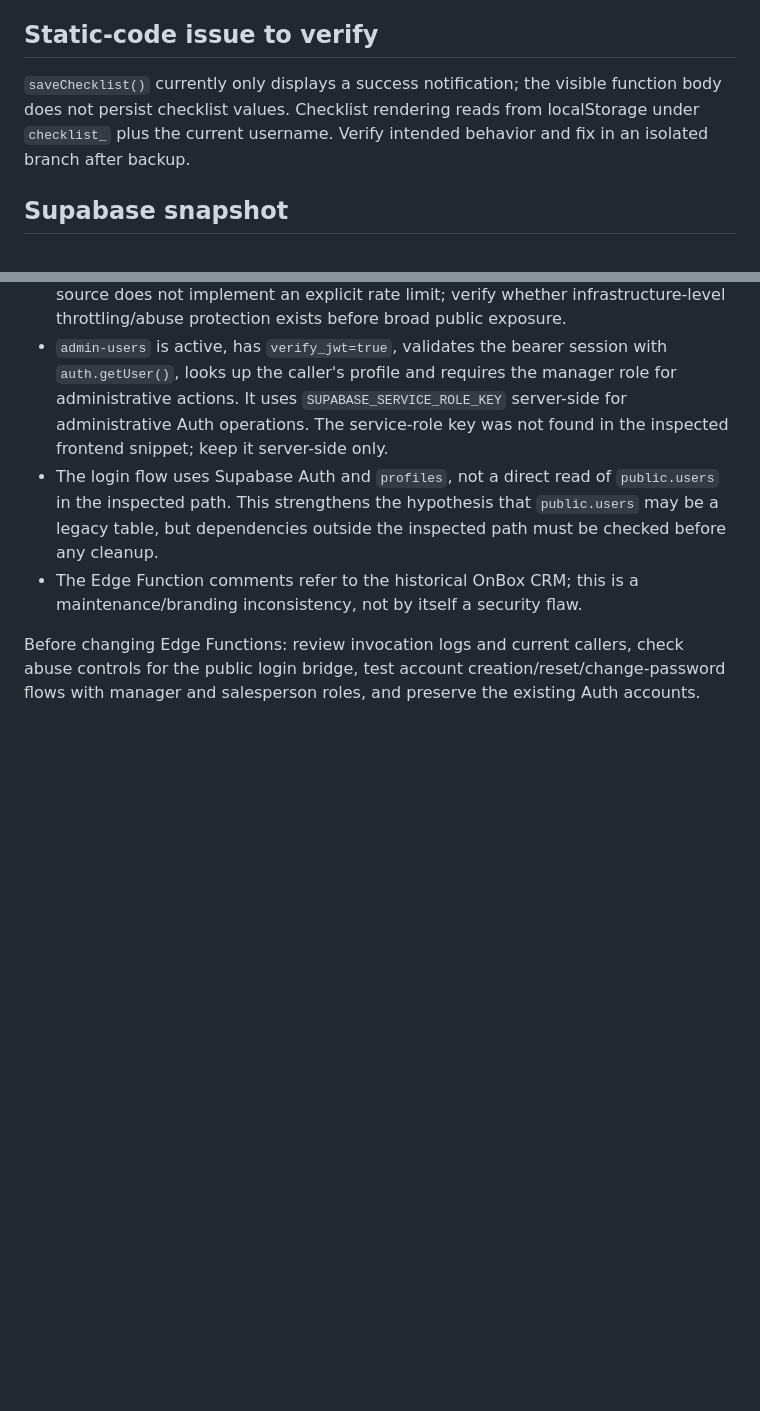
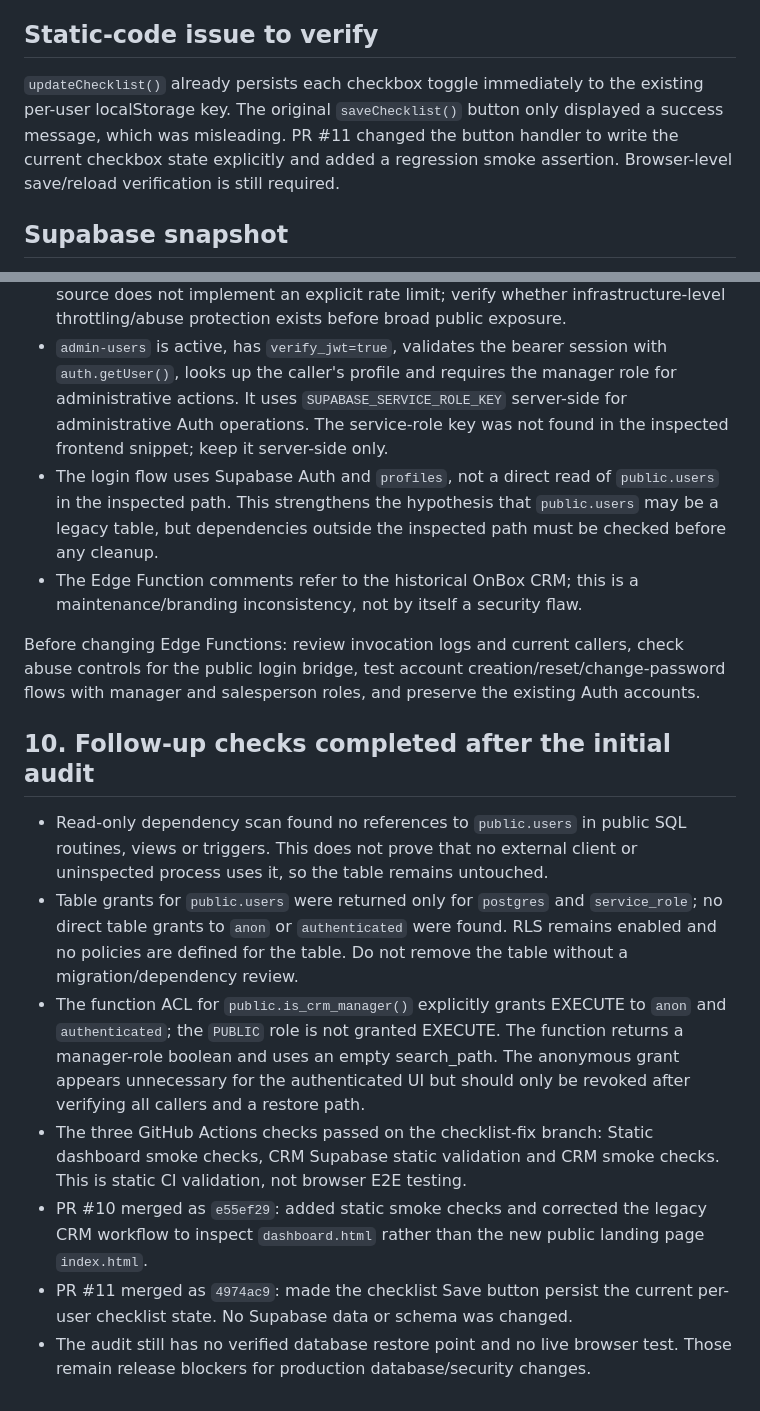
Before and after one commit to amirrivazak66-beep/anbox-sales, a Markdown page: docs/TECHNICAL_AUDIT_2026-10-14.md, 2 parts joined by grey strips. Drawn GitHub-style; blank space fills up the shorter version.

Commit message:
Update audit follow-up findings
Record read-only privilege/dependency findings and update checklist persistence status after the tested code fix.

```diff
--- a/docs/TECHNICAL_AUDIT_2026-10-14.md
+++ b/docs/TECHNICAL_AUDIT_2026-10-14.md
@@ -32,7 +32,7 @@ Observed files:
 Static code is not proof of end-to-end behavior. Test login/logout, role boundaries, lead CRUD and ownership, Excel round-trip, backup/restore, KPI calculation, reports, checklist persistence, navigation and responsive layout.
 
 ## Static-code issue to verify
-`saveChecklist()` currently only displays a success notification; the visible function body does not persist checklist values. Checklist rendering reads from localStorage under `checklist_` plus the current username. Verify intended behavior and fix in an isolated branch after backup.
+`updateChecklist()` already persists each checkbox toggle immediately to the existing per-user localStorage key. The original `saveChecklist()` button only displayed a success message, which was misleading. PR #11 changed the button handler to write the current checkbox state explicitly and added a regression smoke assertion. Browser-level save/reload verification is still required.
 
 ## Supabase snapshot
 Project status: `ACTIVE_HEALTHY`; PostgreSQL 17.6.1.127. No Supabase development branches were listed.
@@ -122,3 +122,14 @@ The active Edge Function source was inspected read-only after the initial audit
 - The Edge Function comments refer to the historical OnBox CRM; this is a maintenance/branding inconsistency, not by itself a security flaw.
 
 Before changing Edge Functions: review invocation logs and current callers, check abuse controls for the public login bridge, test account creation/reset/change-password flows with manager and salesperson roles, and preserve the existing Auth accounts.
+
+
+## 10. Follow-up checks completed after the initial audit
+
+- Read-only dependency scan found no references to `public.users` in public SQL routines, views or triggers. This does not prove that no external client or uninspected process uses it, so the table remains untouched.
+- Table grants for `public.users` were returned only for `postgres` and `service_role`; no direct table grants to `anon` or `authenticated` were found. RLS remains enabled and no policies are defined for the table. Do not remove the table without a migration/dependency review.
+- The function ACL for `public.is_crm_manager()` explicitly grants EXECUTE to `anon` and `authenticated`; the `PUBLIC` role is not granted EXECUTE. The function returns a manager-role boolean and uses an empty search_path. The anonymous grant appears unnecessary for the authenticated UI but should only be revoked after verifying all callers and a restore path.
+- The three GitHub Actions checks passed on the checklist-fix branch: Static dashboard smoke checks, CRM Supabase static validation and CRM smoke checks. This is static CI validation, not browser E2E testing.
+- PR #10 merged as `e55ef29`: added static smoke checks and corrected the legacy CRM workflow to inspect `dashboard.html` rather than the new public landing page `index.html`.
+- PR #11 merged as `4974ac9`: made the checklist Save button persist the current per-user checklist state. No Supabase data or schema was changed.
+- The audit still has no verified database restore point and no live browser test. Those remain release blockers for production database/security changes.
```
Also changed, not shown: docs/PHASE_1_PRODUCT_DEFINITION.md (+3 -3 lines), docs/ROADMAP_V1.md (+1 -1 lines).
